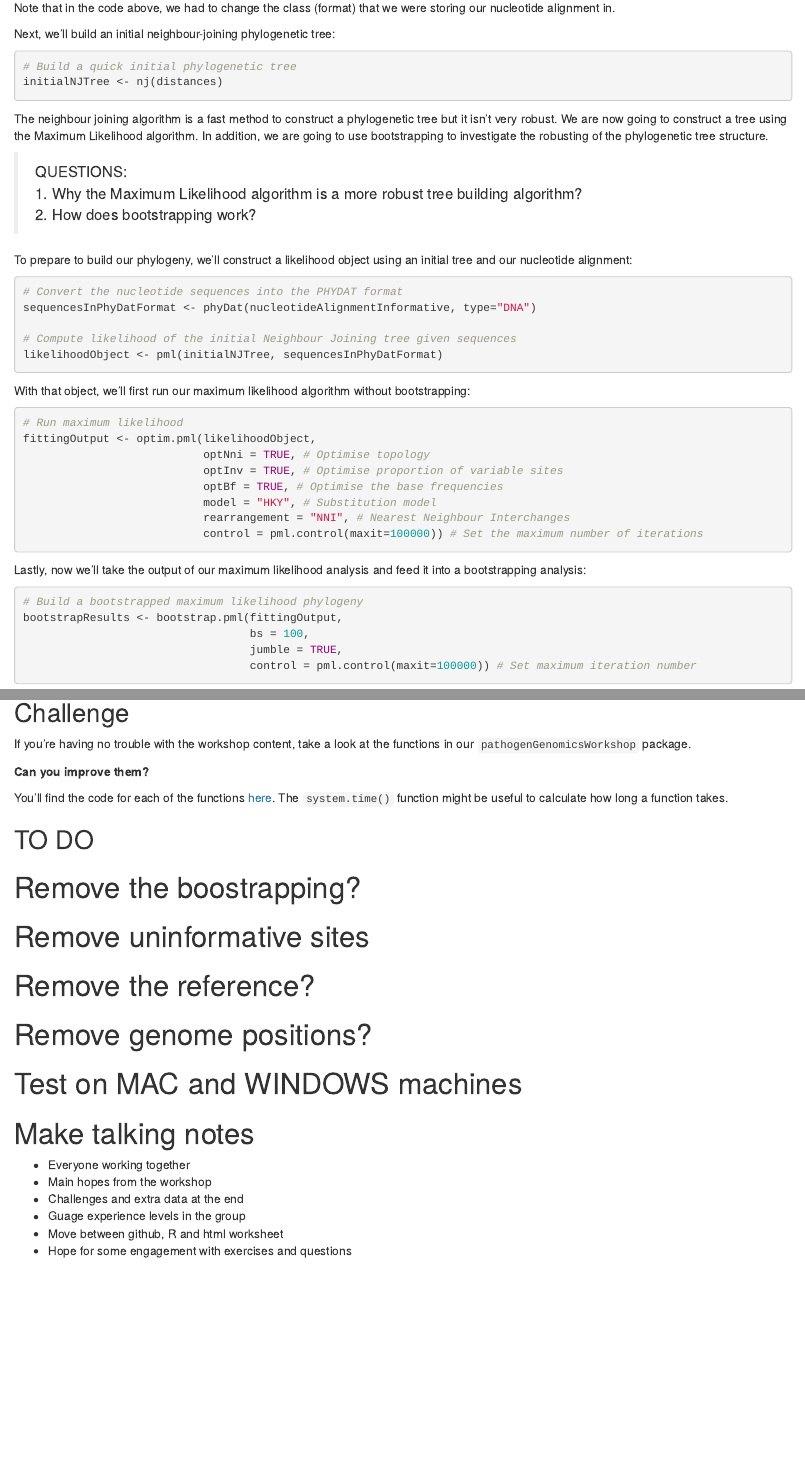
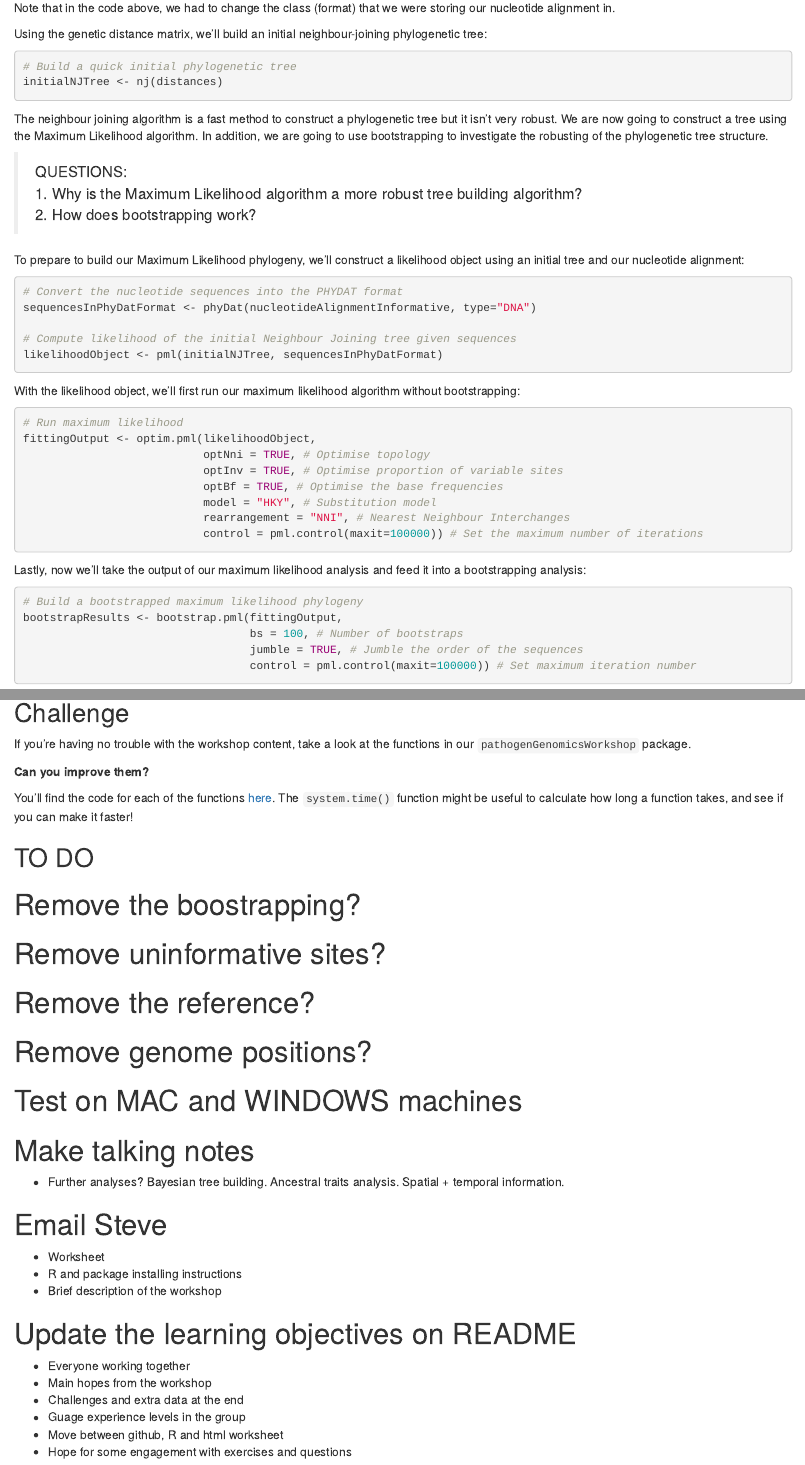
Before and after one commit to JosephCrispell/PathogenGenomicsWorkshop, an R Markdown document (worksheet_02-10-19.Rmd): the page in a window 1100 px wide, from 6080 px down, and a second part further down, joined at a grey line. The pictures show the output file worksheet_02-10-19.html that the author committed with the source, opened offline.

Commit message:
Minor edits

````diff
--- a/worksheet_02-10-19.Rmd
+++ b/worksheet_02-10-19.Rmd
@@ -244,7 +244,7 @@ distances <- dist.dna(as.DNAbin(nucleotideAlignmentInformative), model="raw")
 
 Note that in the code above, we had to change the class (format) that we were storing our nucleotide alignment in.
 
-Next, we'll build an initial neighbour-joining phylogenetic tree:
+Using the genetic distance matrix, we'll build an initial neighbour-joining phylogenetic tree:
 
 ```{r}
 # Build a quick initial phylogenetic tree
@@ -254,10 +254,10 @@ initialNJTree <- nj(distances)
 The neighbour joining algorithm is a fast method to construct a phylogenetic tree but it isn't very robust. We are now going to construct a tree using the Maximum Likelihood algorithm. In addition, we are going to use bootstrapping to investigate the robusting of the phylogenetic tree structure.
 
 > QUESTIONS:<br>
-> 1. Why the Maximum Likelihood algorithm is a more robust tree building algorithm?<br>
+> 1. Why is the Maximum Likelihood algorithm a more robust tree building algorithm?<br>
 > 2. How does bootstrapping work?<br>
 
-To prepare to build our phylogeny, we'll construct a likelihood object using an initial tree and our nucleotide alignment:
+To prepare to build our Maximum Likelihood phylogeny, we'll construct a likelihood object using an initial tree and our nucleotide alignment:
 
 ```{r eval=FALSE}
 # Convert the nucleotide sequences into the PHYDAT format
@@ -267,7 +267,7 @@ sequencesInPhyDatFormat <- phyDat(nucleotideAlignmentInformative, type="DNA")
 likelihoodObject <- pml(initialNJTree, sequencesInPhyDatFormat)
 ```
 
-With that object, we'll first run our maximum likelihood algorithm without bootstrapping:
+With the likelihood object, we'll first run our maximum likelihood algorithm without bootstrapping:
 
 ```{r eval=FALSE}
 # Run maximum likelihood
@@ -285,8 +285,8 @@ Lastly, now we'll take the output of our maximum likelihood analysis and feed it
 ```{r eval=FALSE}
 # Build a bootstrapped maximum likelihood phylogeny
 bootstrapResults <- bootstrap.pml(fittingOutput,
-                                  bs = 100,
-                                  jumble = TRUE,
+                                  bs = 100, # Number of bootstraps
+                                  jumble = TRUE, # Jumble the order of the sequences
                                   control = pml.control(maxit=100000)) # Set maximum iteration number
 ```
 
@@ -405,14 +405,14 @@ If you're having no trouble with the workshop content, take a look at the functi
 
 **Can you improve them?**
 
-You'll find the code for each of the functions [here](https://github.com/JosephCrispell/pathogenGenomicsWorkshop/blob/master/R/pathogenGenomicsWorkshop.R). The `system.time()` function might be useful to calculate how long a function takes.
+You'll find the code for each of the functions [here](https://github.com/JosephCrispell/pathogenGenomicsWorkshop/blob/master/R/pathogenGenomicsWorkshop.R). The `system.time()` function might be useful to calculate how long a function takes, and see if you can make it faster!
 
 
 ## TO DO
 
 # Remove the boostrapping?
 
-# Remove uninformative sites
+# Remove uninformative sites?
 
 # Remove the reference?
 
@@ -421,6 +421,14 @@ You'll find the code for each of the functions [here](https://github.com/JosephC
 # Test on MAC and WINDOWS machines
 
 # Make talking notes
+- Further analyses? Bayesian tree building. Ancestral traits analysis. Spatial + temporal information.
+
+# Email Steve
+- Worksheet
+- R and package installing instructions
+- Brief description of the workshop
+
+# Update the learning objectives on README
 - Everyone working together
 - Main hopes from the workshop
 - Challenges and extra data at the end
````
Also changed, not shown: FullNucleotideAlignment_04-10-19.pdf, worksheet_02-10-19.html, worksheet_02-10-19.md, worksheet_02-10-19.Rmd (2 more changed lines).
